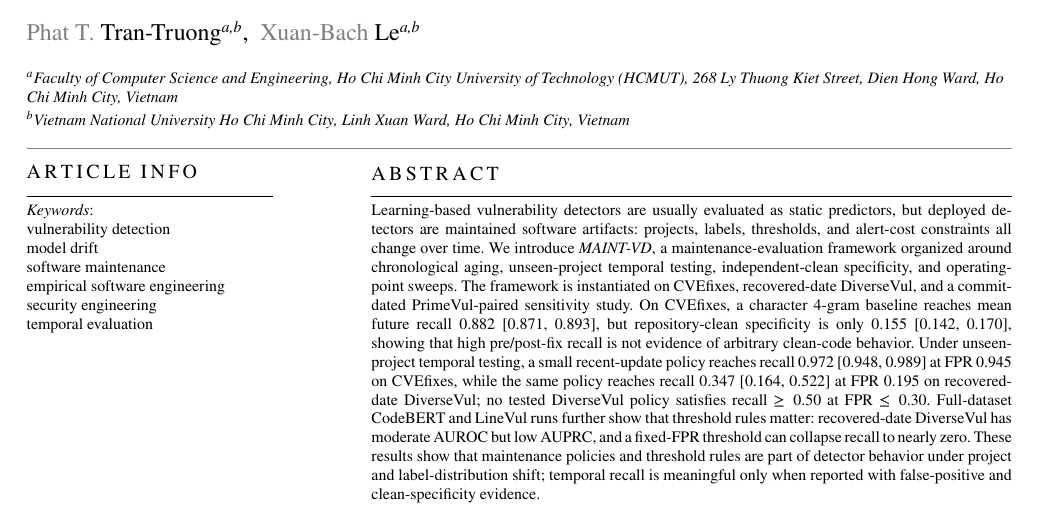
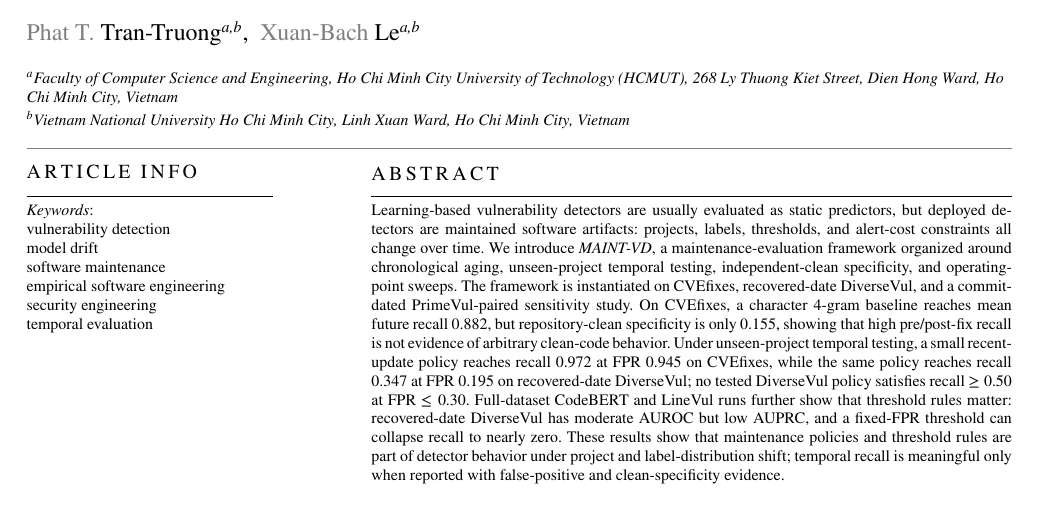
Before and after one commit to LeoTTTPhat/MAINT-VD, a LaTeX paper (paper/ist_submission_detector_aging.tex): part of page 1 of 17, cut so that both start at the same text. Compiled offline with pdfLaTeX.

Commit message:
Remove abstract confidence intervals

```diff
--- a/paper/ist_submission_detector_aging.tex
+++ b/paper/ist_submission_detector_aging.tex
@@ -55,12 +55,12 @@ chronological aging, unseen-project temporal testing, independent-clean
 specificity, and operating-point sweeps. The
 framework is instantiated on CVEfixes, recovered-date DiverseVul, and a
 commit-dated PrimeVul-paired sensitivity study. On CVEfixes, a character
-4-gram baseline reaches mean future recall 0.882 [0.871, 0.893], but
-repository-clean specificity is only 0.155 [0.142, 0.170], showing that high
+4-gram baseline reaches mean future recall 0.882, but
+repository-clean specificity is only 0.155, showing that high
 pre/post-fix recall is not evidence of arbitrary clean-code behavior. Under
 unseen-project temporal testing, a small recent-update policy reaches recall
-0.972 [0.948, 0.989] at FPR 0.945 on CVEfixes, while the same policy reaches
-recall 0.347 [0.164, 0.522] at FPR 0.195 on recovered-date DiverseVul; no
+0.972 at FPR 0.945 on CVEfixes, while the same policy reaches
+recall 0.347 at FPR 0.195 on recovered-date DiverseVul; no
 tested DiverseVul policy satisfies recall \(\geq 0.50\) at FPR \(\leq 0.30\).
 Full-dataset CodeBERT and LineVul runs further show that threshold rules
 matter: recovered-date DiverseVul has moderate AUROC but low AUPRC, and a
```
Also changed, not shown: artifact_manifest.tsv (+1 -1 lines), paper/ist_submission_detector_aging.pdf.
